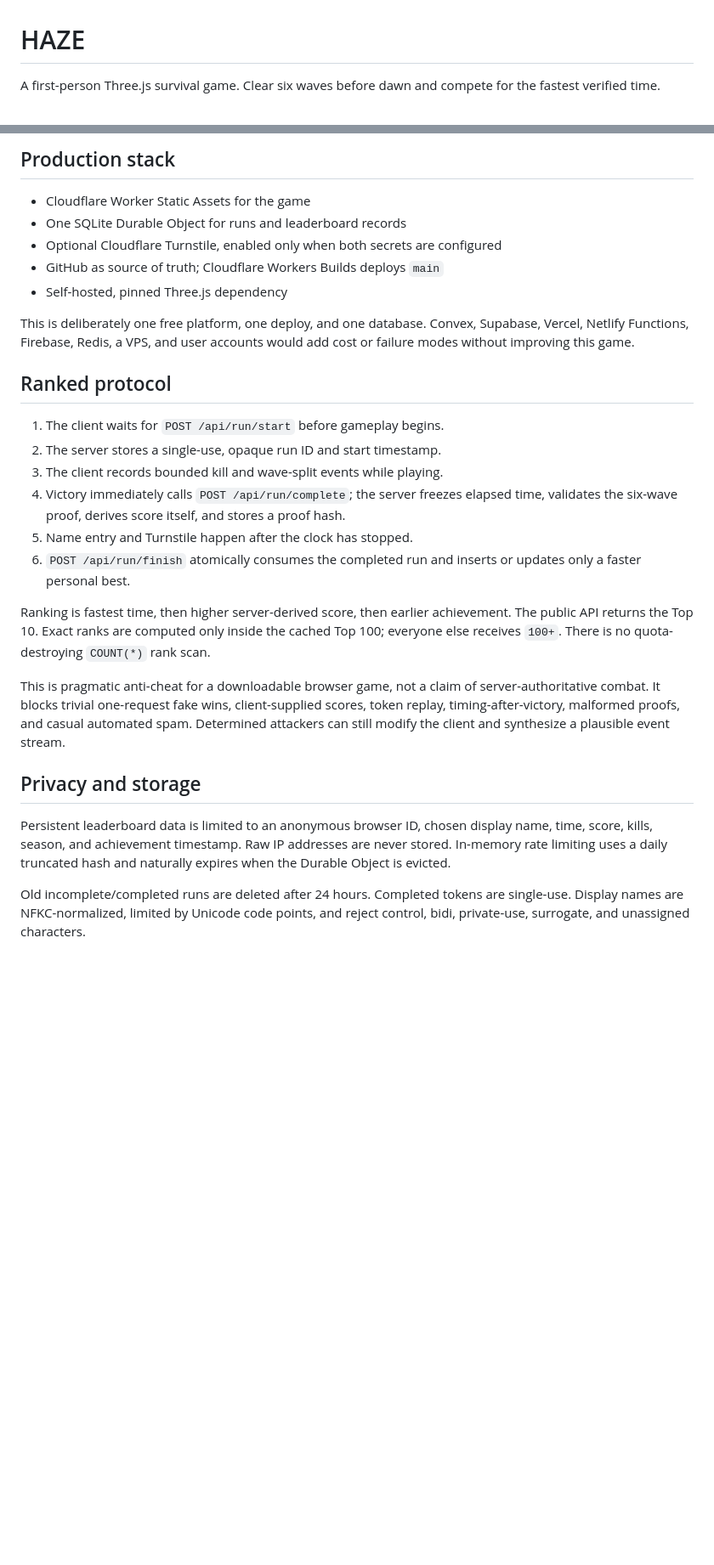
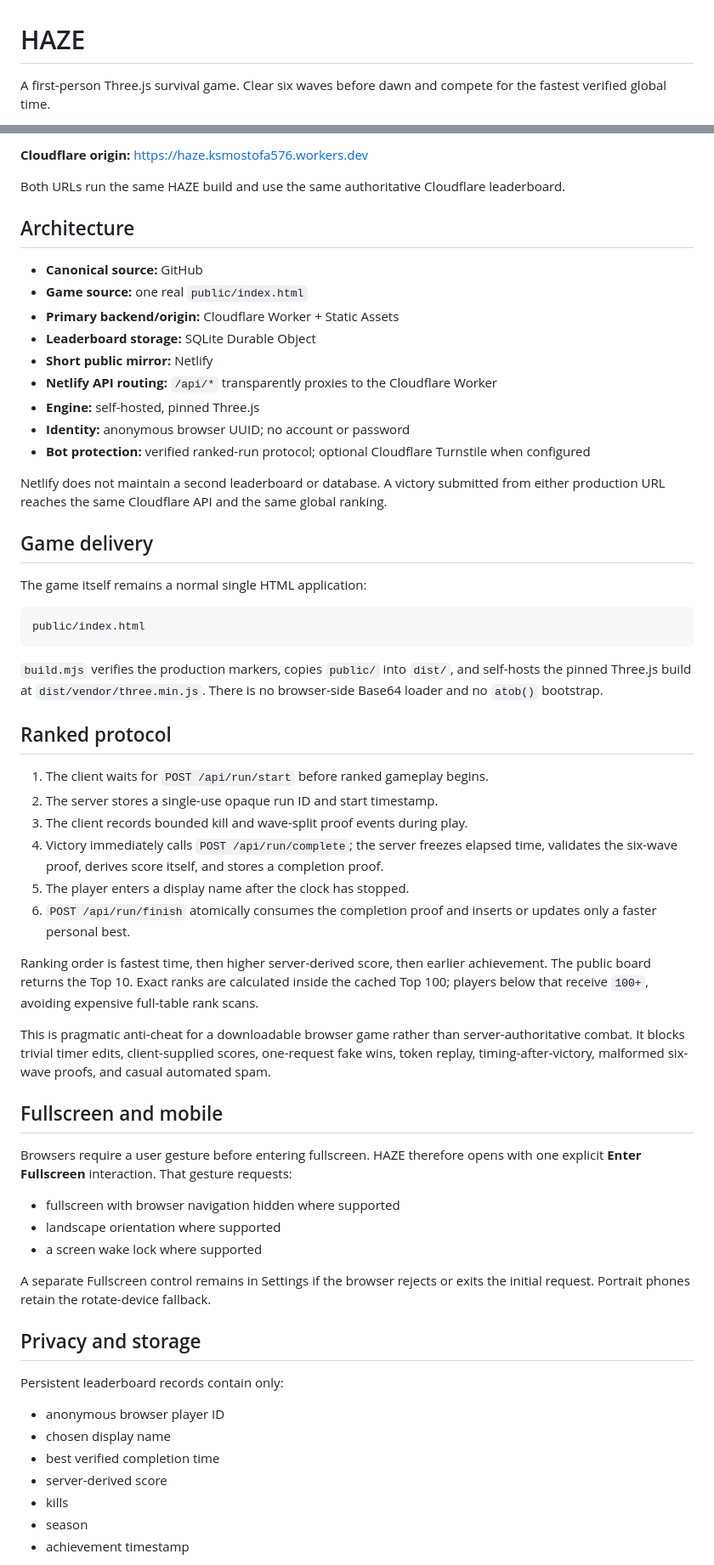
Before and after one commit to ksmostofa/haze, a Markdown page: README.md, 2 parts joined by grey strips. Shown at 85% size. Rendered like a GitHub page; blank space fills up the shorter version.

Commit message:
Document dual-host production architecture and verification

````diff
--- a/README.md
+++ b/README.md
@@ -1,4 +1,4 @@
 # HAZE
 
-A first-person Three.js survival game. Clear six waves before dawn and compete for the fastest verified time.
+A first-person Three.js survival game. Clear six waves before dawn and compete for the fastest verified global time.
 
@@ -6,30 +6,64 @@ A first-person Three.js survival game. Clear six waves before dawn and compete f
 
-## Production stack
+**Cloudflare origin:** <https://haze.ksmostofa576.workers.dev>
 
-- Cloudflare Worker Static Assets for the game
-- One SQLite Durable Object for runs and leaderboard records
-- Optional Cloudflare Turnstile, enabled only when both secrets are configured
-- GitHub as source of truth; Cloudflare Workers Builds deploys `main`
-- Self-hosted, pinned Three.js dependency
+Both URLs run the same HAZE build and use the same authoritative Cloudflare leaderboard.
 
-This is deliberately one free platform, one deploy, and one database. Convex, Supabase, Vercel, Netlify Functions, Firebase, Redis, a VPS, and user accounts would add cost or failure modes without improving this game.
+## Architecture
+
+- **Canonical source:** GitHub
+- **Game source:** one real `public/index.html`
+- **Primary backend/origin:** Cloudflare Worker + Static Assets
+- **Leaderboard storage:** SQLite Durable Object
+- **Short public mirror:** Netlify
+- **Netlify API routing:** `/api/*` transparently proxies to the Cloudflare Worker
+- **Engine:** self-hosted, pinned Three.js
+- **Identity:** anonymous browser UUID; no account or password
+- **Bot protection:** verified ranked-run protocol; optional Cloudflare Turnstile when configured
+
+Netlify does not maintain a second leaderboard or database. A victory submitted from either production URL reaches the same Cloudflare API and the same global ranking.
+
+## Game delivery
+
+The game itself remains a normal single HTML application:
+
+```text
+public/index.html
+```
+
+`build.mjs` verifies the production markers, copies `public/` into `dist/`, and self-hosts the pinned Three.js build at `dist/vendor/three.min.js`. There is no browser-side Base64 loader and no `atob()` bootstrap.
 
 ## Ranked protocol
 
-1. The client waits for `POST /api/run/start` before gameplay begins.
-2. The server stores a single-use, opaque run ID and start timestamp.
-3. The client records bounded kill and wave-split events while playing.
-4. Victory immediately calls `POST /api/run/complete`; the server freezes elapsed time, validates the six-wave proof, derives score itself, and stores a proof hash.
-5. Name entry and Turnstile happen after the clock has stopped.
-6. `POST /api/run/finish` atomically consumes the completed run and inserts or updates only a faster personal best.
+1. The client waits for `POST /api/run/start` before ranked gameplay begins.
+2. The server stores a single-use opaque run ID and start timestamp.
+3. The client records bounded kill and wave-split proof events during play.
+4. Victory immediately calls `POST /api/run/complete`; the server freezes elapsed time, validates the six-wave proof, derives score itself, and stores a completion proof.
+5. The player enters a display name after the clock has stopped.
+6. `POST /api/run/finish` atomically consumes the completion proof and inserts or updates only a faster personal best.
 
-Ranking is fastest time, then higher server-derived score, then earlier achievement. The public API returns the Top 10. Exact ranks are computed only inside the cached Top 100; everyone else receives `100+`. There is no quota-destroying `COUNT(*)` rank scan.
+Ranking order is fastest time, then higher server-derived score, then earlier achievement. The public board returns the Top 10. Exact ranks are calculated inside the cached Top 100; players below that receive `100+`, avoiding expensive full-table rank scans.
 
-This is pragmatic anti-cheat for a downloadable browser game, not a claim of server-authoritative combat. It blocks trivial one-request fake wins, client-supplied scores, token replay, timing-after-victory, malformed proofs, and casual automated spam. Determined attackers can still modify the client and synthesize a plausible event stream.
+This is pragmatic anti-cheat for a downloadable browser game rather than server-authoritative combat. It blocks trivial timer edits, client-supplied scores, one-request fake wins, token replay, timing-after-victory, malformed six-wave proofs, and casual automated spam.
+
+## Fullscreen and mobile
+
+Browsers require a user gesture before entering fullscreen. HAZE therefore opens with one explicit **Enter Fullscreen** interaction. That gesture requests:
+
+- fullscreen with browser navigation hidden where supported
+- landscape orientation where supported
+- a screen wake lock where supported
+
+A separate Fullscreen control remains in Settings if the browser rejects or exits the initial request. Portrait phones retain the rotate-device fallback.
 
 ## Privacy and storage
 
-Persistent leaderboard data is limited to an anonymous browser ID, chosen display name, time, score, kills, season, and achievement timestamp. Raw IP addresses are never stored. In-memory rate limiting uses a daily truncated hash and naturally expires when the Durable Object is evicted.
+Persistent leaderboard records contain only:
 
-Old incomplete/completed runs are deleted after 24 hours. Completed tokens are single-use. Display names are NFKC-normalized, limited by Unicode code points, and reject control, bidi, private-use, surrogate, and unassigned characters.
+- anonymous browser player ID
+- chosen display name
+- best verified completion time
+- server-derived score
+- kills
+- season
+- achievement timestamp
 
````
Also changed, not shown: other parts of README.md (+43 -24 lines).
